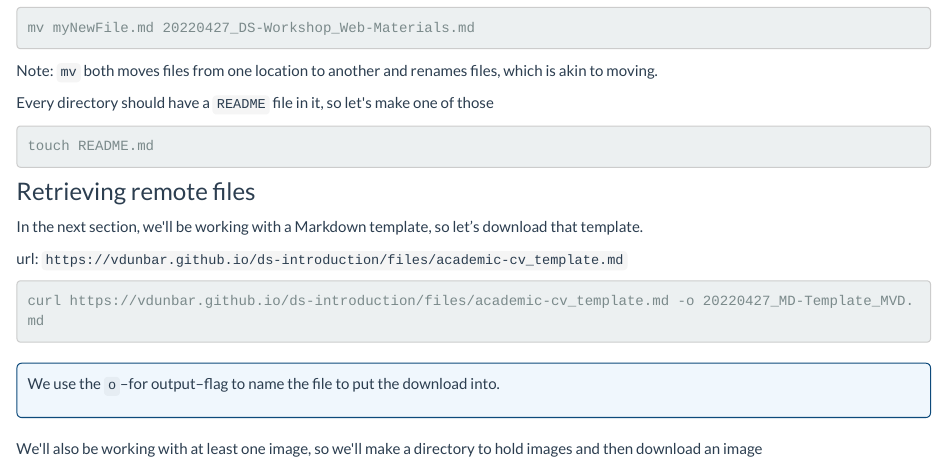
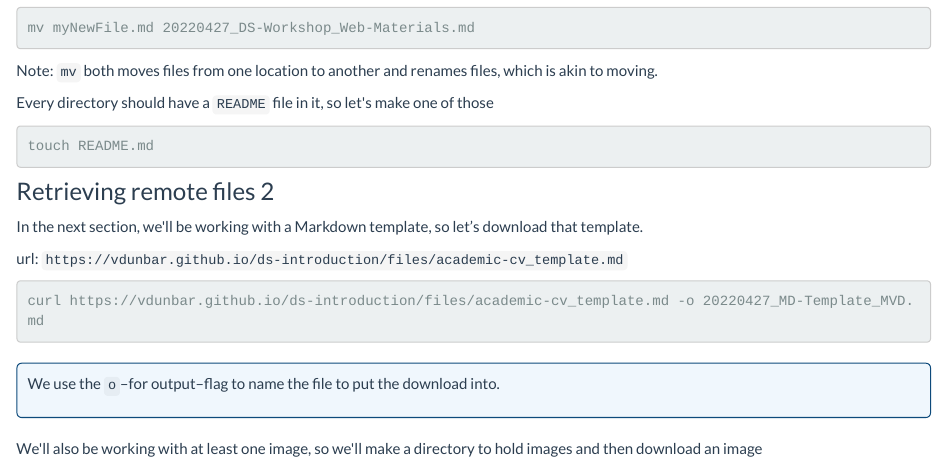
Before and after one commit to vdunbar/DS-Introduction, an R Markdown document (1_terminal.Rmd): the page in a window 1100 px wide, from 2780 px down. Rendered offline with R 4.5, knitr and Pandoc, with nearby package versions.

Commit message:
testing render issue

````diff
--- a/1_terminal.Rmd
+++ b/1_terminal.Rmd
@@ -144,7 +144,7 @@ Every directory should have a `README` file in it, so let\'s make one of those
 touch README.md
 ```
 
-### Retrieving remote files
+### Retrieving remote files 2
 
 In the next section, we\'ll be working with a Markdown template, so let's download that template.
 
````
Also changed, not shown: 1 other file.
